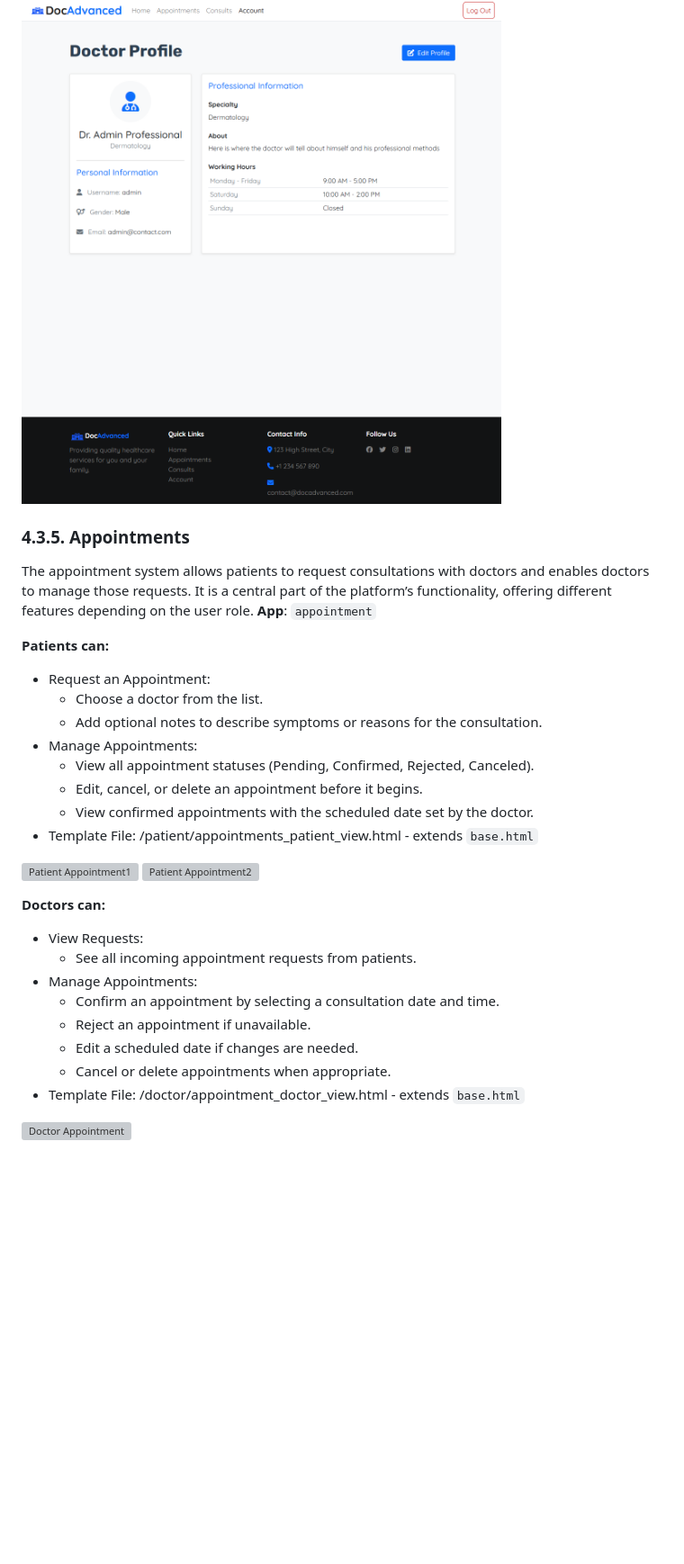
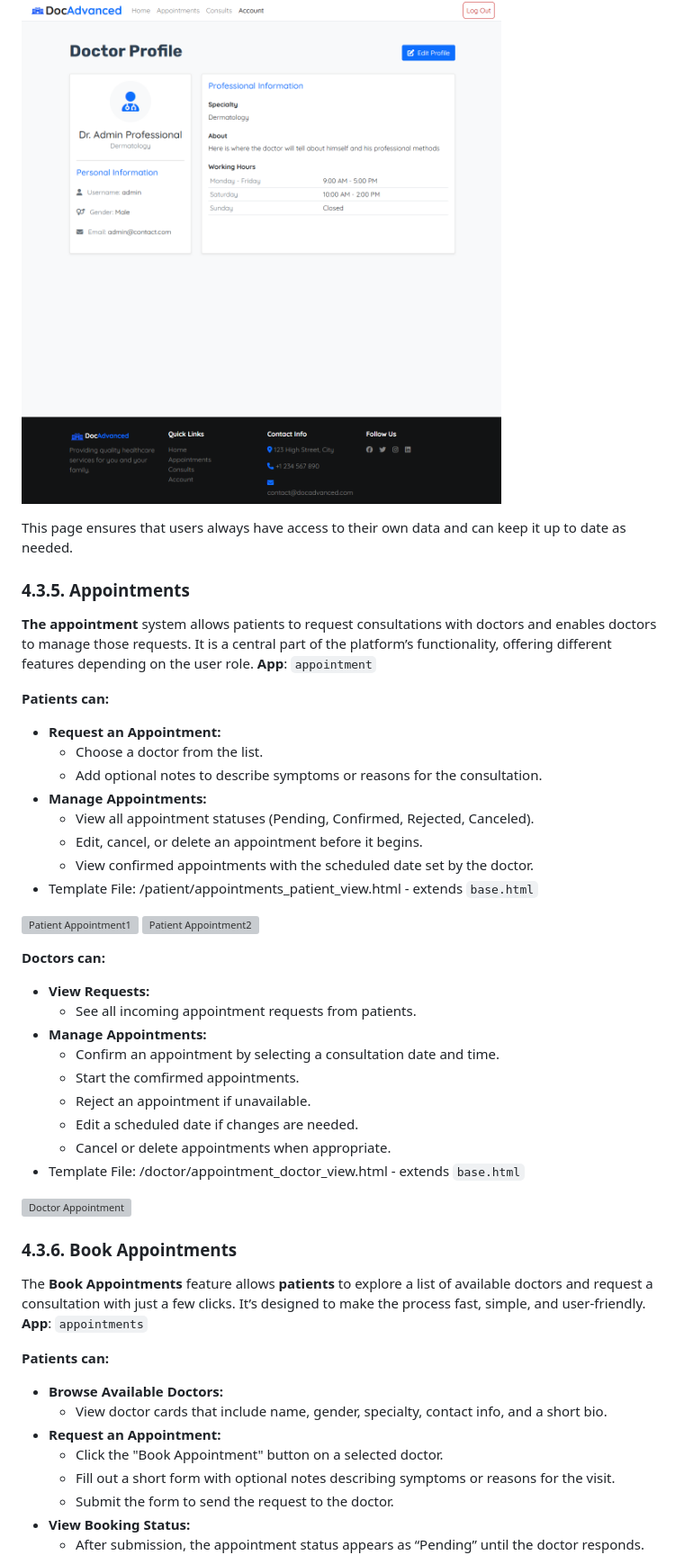
Before and after one commit to Jonatas-01/DocAdvanced, a Markdown page: README.md, the part around the change printed below. Shown: that part at 90% size. GitHub-like rendering; blank space fills up the shorter version; grey boxes are pictures that could not be loaded.

Commit message:
docs: add book appointments and consults sections to README

```diff
--- a/README.md
+++ b/README.md
@@ -323,15 +325,17 @@ Doctors can:
 
 ![Doctor Details](/docs/website-features/doctor-account-page.png)
 
+This page ensures that users always have access to their own data and can keep it up to date as needed.
+
 ### 4.3.5. Appointments
-The appointment system allows patients to request consultations with doctors and enables doctors to manage those requests. It is a central part of the platform’s functionality, offering different features depending on the user role.
+**The appointment** system allows patients to request consultations with doctors and enables doctors to manage those requests. It is a central part of the platform’s functionality, offering different features depending on the user role.
 **App**: `appointment`
 
 **Patients can:**
-- Request an Appointment:
+- **Request an Appointment:**
     - Choose a doctor from the list.
     - Add optional notes to describe symptoms or reasons for the consultation.
-- Manage Appointments:
+- **Manage Appointments:**
     - View all appointment statuses (Pending, Confirmed, Rejected, Canceled).
     - Edit, cancel, or delete an appointment before it begins.
     - View confirmed appointments with the scheduled date set by the doctor.
@@ -341,13 +345,29 @@ The appointment system allows patients to request consultations with doctors and
 ![Patient Appointment2](/docs/website-features/patient-appointment-part2.png)
 
 **Doctors can:**
-- View Requests:
+- **View Requests:**
     - See all incoming appointment requests from patients.
-- Manage Appointments:
+- **Manage Appointments:**
     - Confirm an appointment by selecting a consultation date and time.
+    - Start the comfirmed appointments.
     - Reject an appointment if unavailable.
     - Edit a scheduled date if changes are needed.
     - Cancel or delete appointments when appropriate.
 - Template File: /doctor/appointment_doctor_view.html - extends `base.html`
 
 ![Doctor Appointment](/docs/website-features/doctor-appointments.png)
+
+### 4.3.6. Book Appointments
+The **Book Appointments** feature allows **patients** to explore a list of available doctors and request a consultation with just a few clicks. It’s designed to make the process fast, simple, and user-friendly.
+**App**: `appointments`
+
+**Patients can:**
+- **Browse Available Doctors:**
+    - View doctor cards that include name, gender, specialty, contact info, and a short bio.
+- **Request an Appointment:**
+    - Click the "Book Appointment" button on a selected doctor.
+    - Fill out a short form with optional notes describing symptoms or reasons for the visit.
+    - Submit the form to send the request to the doctor.
+- **View Booking Status:**
+    - After submission, the appointment status appears as “Pending” until the doctor responds.
+
```
Also changed, not shown: other parts of README.md (+50 -0 lines), docs/website-features/book-appointments.png (added), docs/website-features/doctor-consult-form.png (added), docs/website-features/doctor-consult-page.png (added), docs/website-features/patient-consult-page.png (added), docs/website-features/patient-consult-view.png (added), 1 other file.
